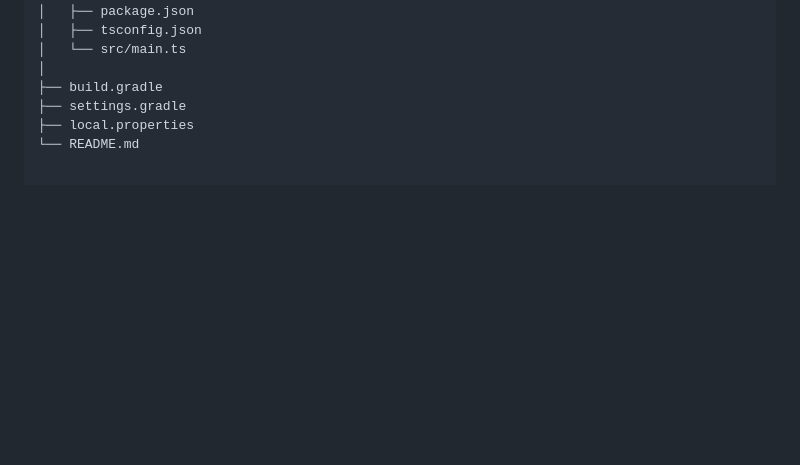
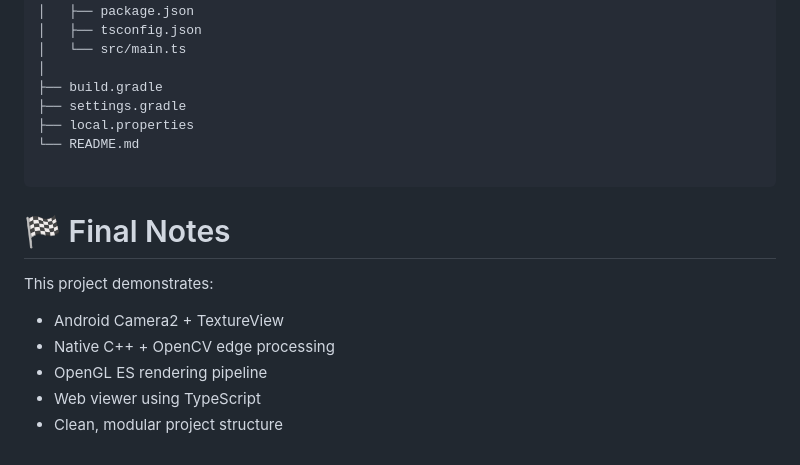
Before and after one commit to div-yanjali/EdgeViewer, a Markdown page: README.md, the part around the change printed below. Drawn GitHub-style; blank space fills up the shorter version.

````diff
--- a/README.md
+++ b/README.md
@@ -148,3 +187,13 @@ EdgeViewer/
 ├── settings.gradle
 ├── local.properties
 └── README.md
+
+```
+# 🏁 Final Notes
+
+This project demonstrates:
+- Android Camera2 + TextureView
+- Native C++ + OpenCV edge processing
+- OpenGL ES rendering pipeline
+- Web viewer using TypeScript
+- Clean, modular project structure
````
Also changed, not shown: other parts of README.md (+43 -4 lines).
